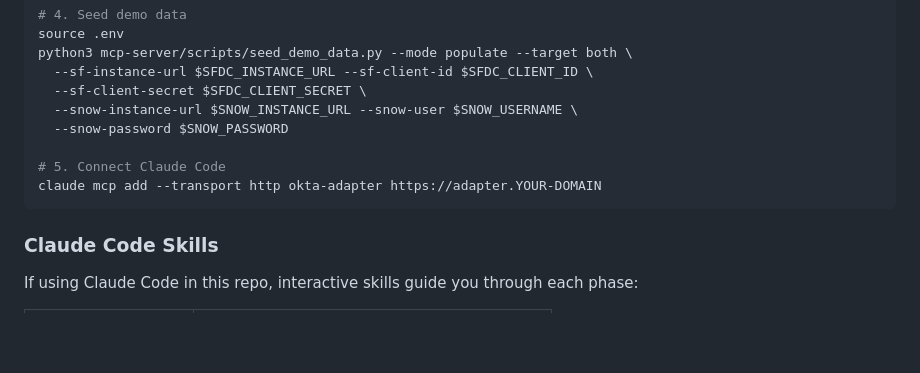
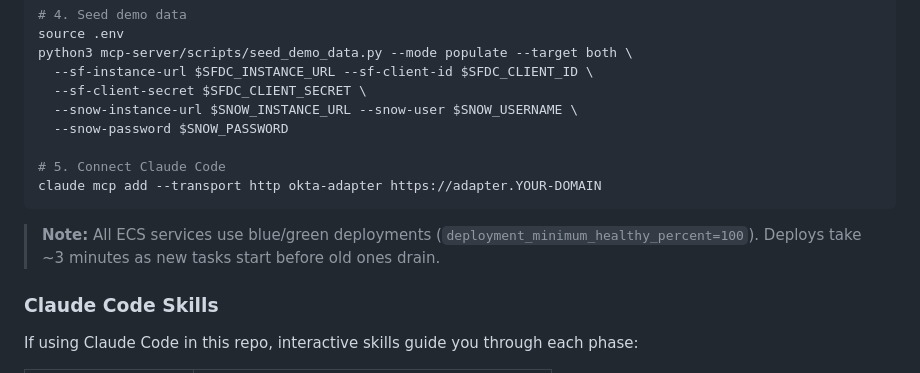
Before and after one commit to joevanhorn/okta-mcp-demo, a Markdown page: README.md, the part around the change. Rendered like a GitHub page; blank space fills up the shorter version.

````diff
--- a/README.md
+++ b/README.md
@@ -80,6 +80,8 @@ python3 mcp-server/scripts/seed_demo_data.py --mode populate --target both \
 claude mcp add --transport http okta-adapter https://adapter.YOUR-DOMAIN
 ```
 
+> **Note:** All ECS services use blue/green deployments (`deployment_minimum_healthy_percent=100`). Deploys take ~3 minutes as new tasks start before old ones drain.
+
 ### Claude Code Skills
 
 If using Claude Code in this repo, interactive skills guide you through each phase:
````
Also changed, not shown: docs/ADAPTER_SETUP_LESSONS.md (+26 -0 lines), docs/DEMO_BUILD_GUIDE.md (+3 -0 lines).
